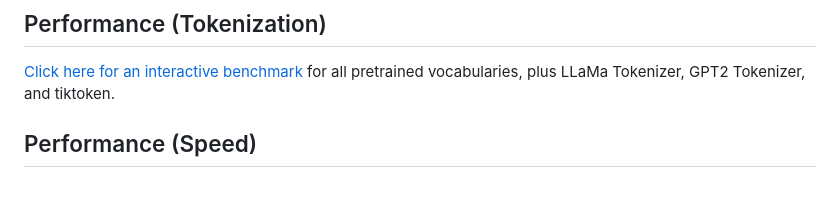
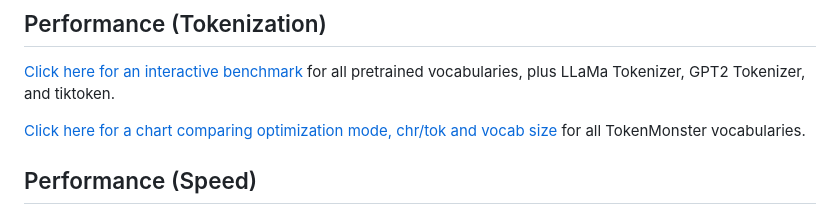
Before and after one commit to alasdairforsythe/tokenmonster, a Markdown page: benchmark/README.md, the part around the change. Drawn GitHub-style; blank space fills up the shorter version.

```diff
--- a/benchmark/README.md
+++ b/benchmark/README.md
@@ -1,6 +1,8 @@
 ## Performance (Tokenization)
 
 [Click here for an interactive benchmark](https://bot.co/tokenmonster/benchmark.html) for all pretrained vocabularies, plus LLaMa Tokenizer, GPT2 Tokenizer, and tiktoken.
+
+[Click here for a chart comparing optimization mode, chr/tok and vocab size](https://bot.co/tokenmonster/line.html) for all TokenMonster vocabularies.
 
 ## Performance (Speed)
 
```
